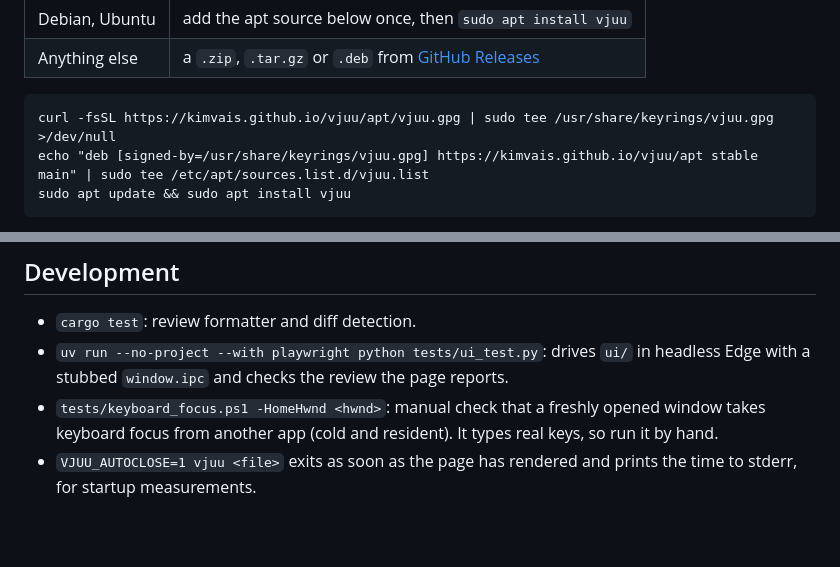
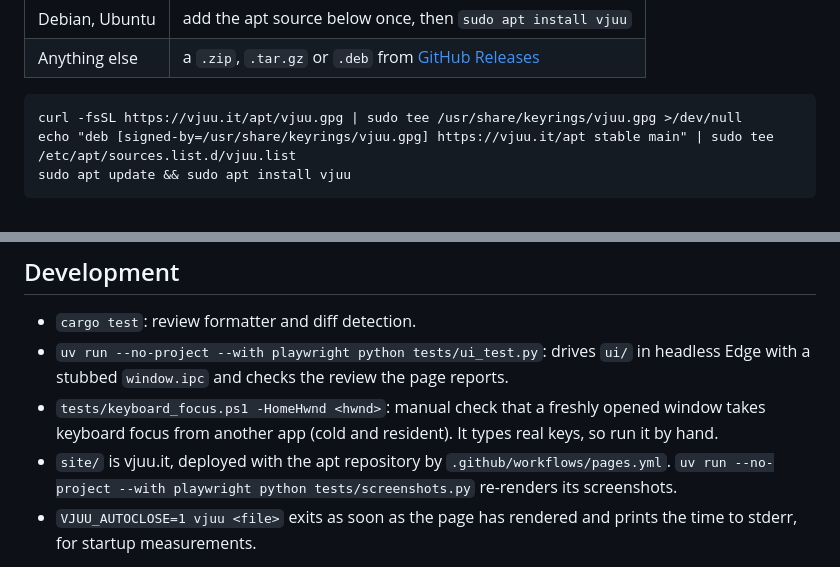
Before and after one commit to kimvais/vjuu, a Markdown page: README.md, 2 parts joined by grey strips. GitHub-like rendering; blank space fills up the shorter version.

````diff
--- a/README.md
+++ b/README.md
@@ -83,8 +83,8 @@ compiled and tested in CI but not by hand, and are not signed or notarised.
 | Anything else | a `.zip`, `.tar.gz` or `.deb` from [GitHub Releases](https://github.com/kimvais/vjuu/releases) |
 
 ```
-curl -fsSL https://kimvais.github.io/vjuu/apt/vjuu.gpg | sudo tee /usr/share/keyrings/vjuu.gpg >/dev/null
-echo "deb [signed-by=/usr/share/keyrings/vjuu.gpg] https://kimvais.github.io/vjuu/apt stable main" | sudo tee /etc/apt/sources.list.d/vjuu.list
+curl -fsSL https://vjuu.it/apt/vjuu.gpg | sudo tee /usr/share/keyrings/vjuu.gpg >/dev/null
+echo "deb [signed-by=/usr/share/keyrings/vjuu.gpg] https://vjuu.it/apt stable main" | sudo tee /etc/apt/sources.list.d/vjuu.list
 sudo apt update && sudo apt install vjuu
 ```
 
@@ -107,6 +107,8 @@ asking you to open files.
   stubbed `window.ipc` and checks the review the page reports.
 - `tests/keyboard_focus.ps1 -HomeHwnd <hwnd>`: manual check that a freshly opened window takes keyboard focus from
   another app (cold and resident). It types real keys, so run it by hand.
+- `site/` is vjuu.it, deployed with the apt repository by `.github/workflows/pages.yml`.
+  `uv run --no-project --with playwright python tests/screenshots.py` re-renders its screenshots.
 - `VJUU_AUTOCLOSE=1 vjuu <file>` exits as soon as the page has rendered and prints the time to
   stderr, for startup measurements.
 
````
Also changed, not shown: site/img/diff.png (added), site/img/markdown.png (added), 9 other files.
